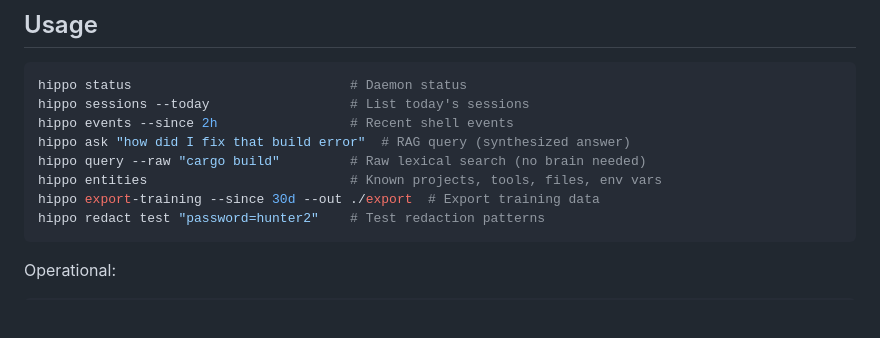
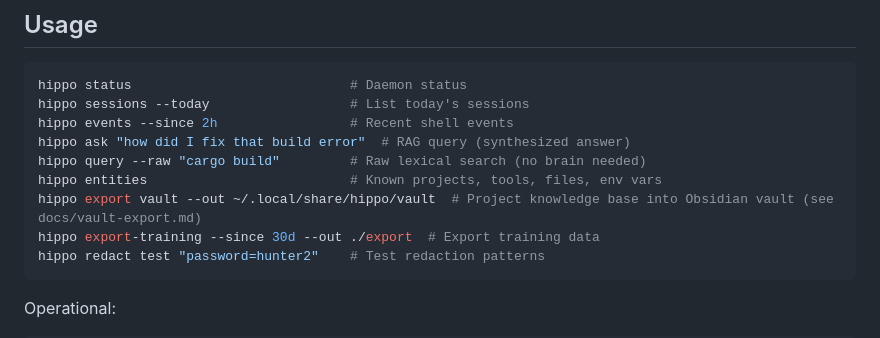
Before and after one commit to stevencarpenter/hippo, a Markdown page: README.md, the part around the change. Rendered like a GitHub page; blank space fills up the shorter version.

Commit message:
docs(vault): vault export reference + README/CLAUDE pointers

````diff
--- a/README.md
+++ b/README.md
@@ -154,6 +154,7 @@ hippo events --since 2h                 # Recent shell events
 hippo ask "how did I fix that build error"  # RAG query (synthesized answer)
 hippo query --raw "cargo build"         # Raw lexical search (no brain needed)
 hippo entities                          # Known projects, tools, files, env vars
+hippo export vault --out ~/.local/share/hippo/vault  # Project knowledge base into Obsidian vault (see docs/vault-export.md)
 hippo export-training --since 30d --out ./export  # Export training data
 hippo redact test "password=hunter2"    # Test redaction patterns
 ```
````
Also changed, not shown: CLAUDE.md (+18 -0 lines), docs/vault-export.md (added, +131 -0 lines).
